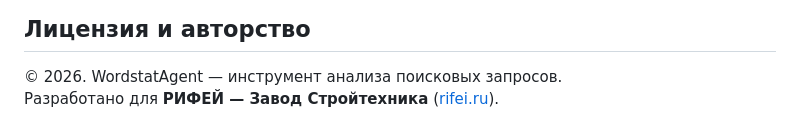
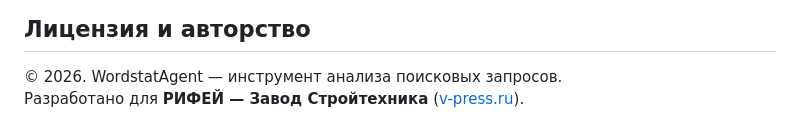
Before and after one commit to Dimitriy1204/Yandex-Wordstat-API-analysis, a Markdown page: README.md, the part around the change. Rendered like a GitHub page.

```diff
--- a/README.md
+++ b/README.md
@@ -255,4 +255,4 @@ powershell -ExecutionPolicy Bypass -File .\build.ps1
 ## Лицензия и авторство
 
 © 2026. WordstatAgent — инструмент анализа поисковых запросов.
-Разработано для **РИФЕЙ — Завод Стройтехника** ([rifei.ru](https://v-press.ru)).
+Разработано для **РИФЕЙ — Завод Стройтехника** ([v-press.ru](https://v-press.ru)).
```
